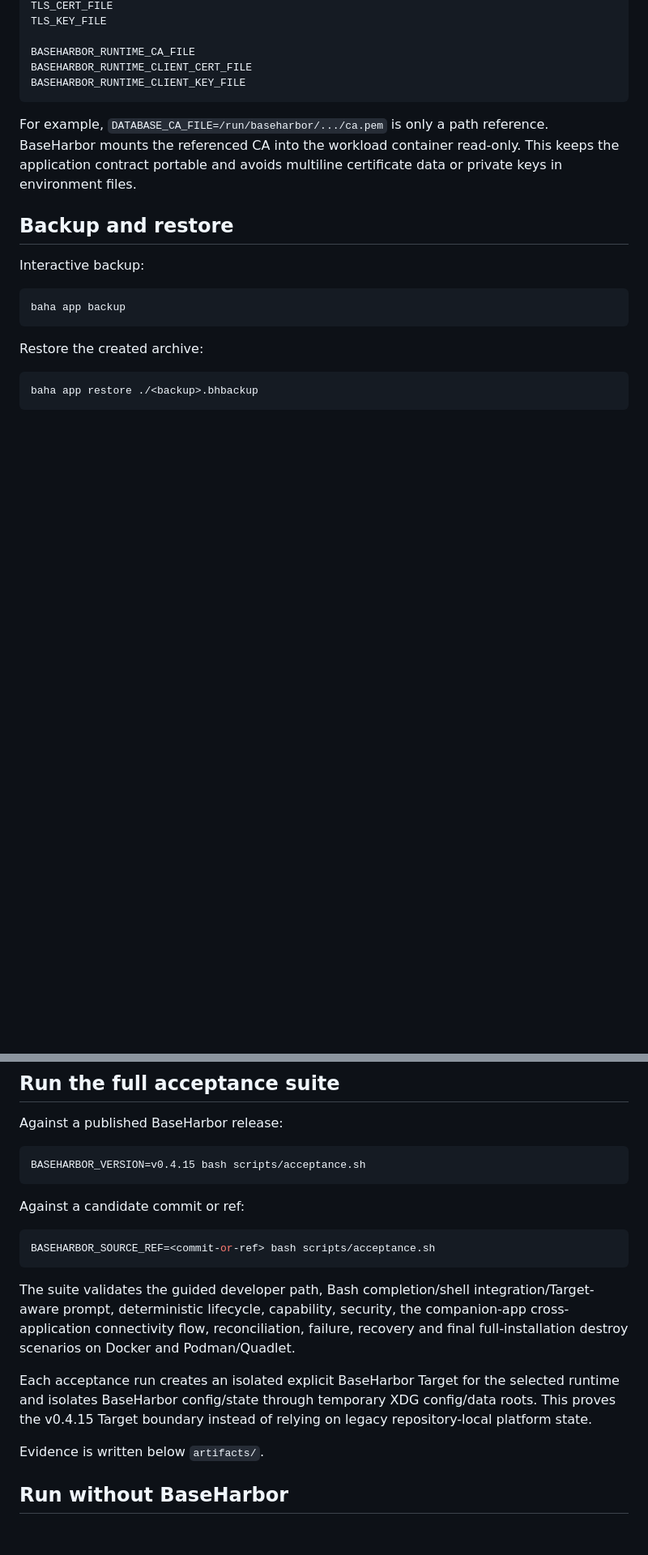
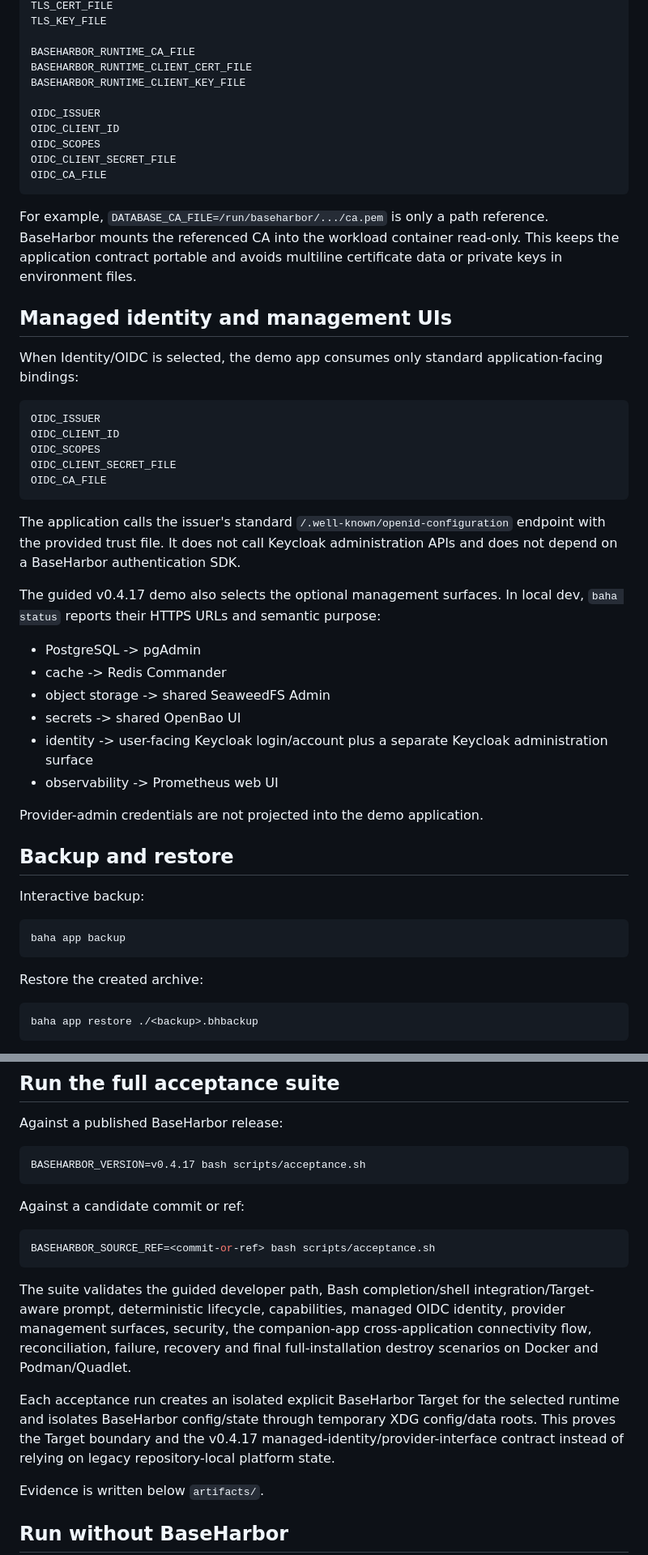
Before and after one commit to mcpdev80/baseharbor-demo, a Markdown page: README.md, 2 parts joined by grey strips. Shown at 81% size. Rendered like a GitHub page; blank space fills up the shorter version.

Commit message:
docs: update demo journey for v0.4.17 identity and UIs

````diff
--- a/README.md
+++ b/README.md
@@ -144,9 +146,40 @@ TLS_KEY_FILE
 BASEHARBOR_RUNTIME_CA_FILE
 BASEHARBOR_RUNTIME_CLIENT_CERT_FILE
 BASEHARBOR_RUNTIME_CLIENT_KEY_FILE
+
+OIDC_ISSUER
+OIDC_CLIENT_ID
+OIDC_SCOPES
+OIDC_CLIENT_SECRET_FILE
+OIDC_CA_FILE
 ```
 
 For example, `DATABASE_CA_FILE=/run/baseharbor/.../ca.pem` is only a path reference. BaseHarbor mounts the referenced CA into the workload container read-only. This keeps the application contract portable and avoids multiline certificate data or private keys in environment files.
+
+## Managed identity and management UIs
+
+When Identity/OIDC is selected, the demo app consumes only standard application-facing bindings:
+
+```text
+OIDC_ISSUER
+OIDC_CLIENT_ID
+OIDC_SCOPES
+OIDC_CLIENT_SECRET_FILE
+OIDC_CA_FILE
+```
+
+The application calls the issuer's standard `/.well-known/openid-configuration` endpoint with the provided trust file. It does not call Keycloak administration APIs and does not depend on a BaseHarbor authentication SDK.
+
+The guided v0.4.17 demo also selects the optional management surfaces. In local dev, `baha status` reports their HTTPS URLs and semantic purpose:
+
+- PostgreSQL -> pgAdmin
+- cache -> Redis Commander
+- object storage -> shared SeaweedFS Admin
+- secrets -> shared OpenBao UI
+- identity -> user-facing Keycloak login/account plus a separate Keycloak administration surface
+- observability -> Prometheus web UI
+
+Provider-admin credentials are not projected into the demo application.
 
 ## Backup and restore
 
@@ -222,7 +255,7 @@ The application describes what it needs. BaseHarbor decides how that intent is r
 Against a published BaseHarbor release:
 
 ```bash
-BASEHARBOR_VERSION=v0.4.15 bash scripts/acceptance.sh
+BASEHARBOR_VERSION=v0.4.17 bash scripts/acceptance.sh
 ```
 
 Against a candidate commit or ref:
@@ -231,9 +264,9 @@ Against a candidate commit or ref:
 BASEHARBOR_SOURCE_REF=<commit-or-ref> bash scripts/acceptance.sh
 ```
 
-The suite validates the guided developer path, Bash completion/shell integration/Target-aware prompt, deterministic lifecycle, capability, security, the companion-app cross-application connectivity flow, reconciliation, failure, recovery and final full-installation destroy scenarios on Docker and Podman/Quadlet.
+The suite validates the guided developer path, Bash completion/shell integration/Target-aware prompt, deterministic lifecycle, capabilities, managed OIDC identity, provider management surfaces, security, the companion-app cross-application connectivity flow, reconciliation, failure, recovery and final full-installation destroy scenarios on Docker and Podman/Quadlet.
 
-Each acceptance run creates an isolated explicit BaseHarbor Target for the selected runtime and isolates BaseHarbor config/state through temporary XDG config/data roots. This proves the v0.4.15 Target boundary instead of relying on legacy repository-local platform state.
+Each acceptance run creates an isolated explicit BaseHarbor Target for the selected runtime and isolates BaseHarbor config/state through temporary XDG config/data roots. This proves the Target boundary and the v0.4.17 managed-identity/provider-interface contract instead of relying on legacy repository-local platform state.
 
 Evidence is written below `artifacts/`.
 
````
Also changed, not shown: other parts of README.md (+3 -1 lines).
